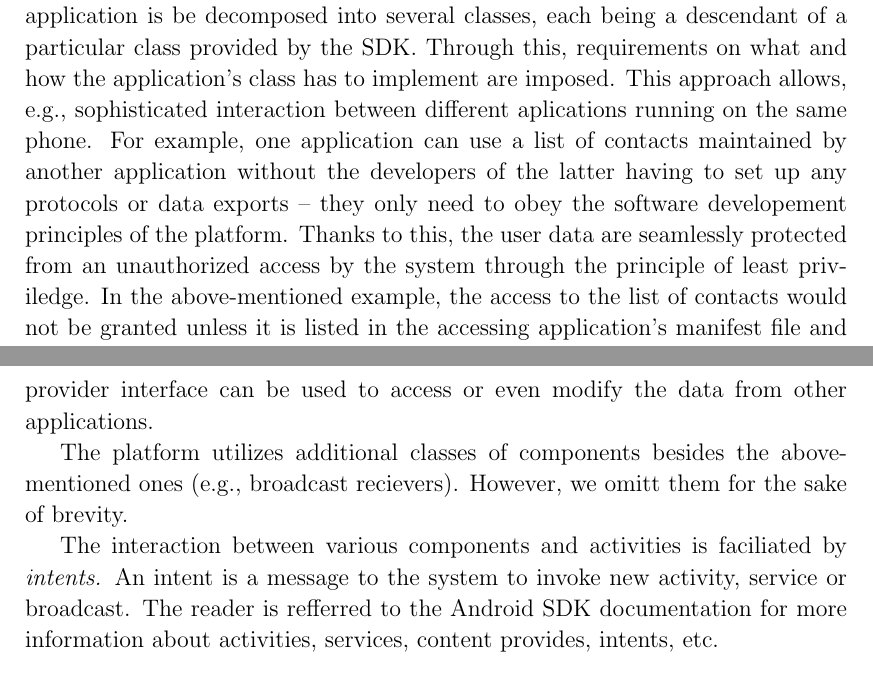
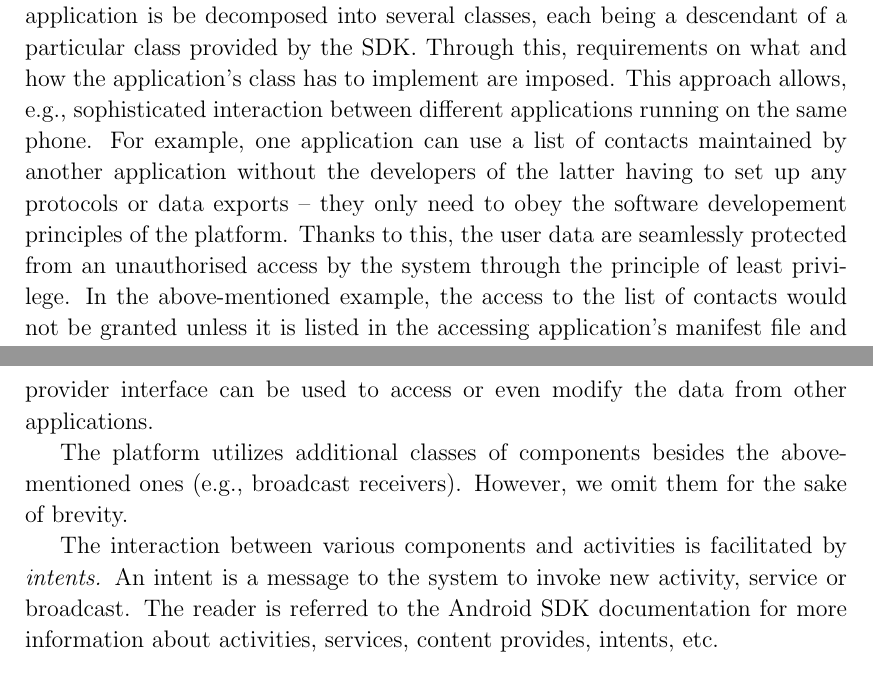
Before and after one commit to viktorievasova/thesis, a LaTeX thesis (thesis.tex, which reads android.tex): two parts of pages 26 and 27 of 48, joined at a grey line, cut so that both start at the same text. Compiled offline with pdfLaTeX.

Commit message:
spelling checked

```diff
--- a/android.tex
+++ b/android.tex
@@ -68,9 +68,9 @@ Compared to the situation on the majority of conventional platforms, Android int
 Actually, the system expects a certain specific architectural structure of the application expressed using concepts from object oriented programming.
 A typical Android application is be decomposed into several classes, each being a descendant of a particular class provided by the SDK.
 Through this, requirements on what and how the application's class has to implement are imposed.
-This approach allows, e.g., sophisticated interaction between different aplications running on the same phone.
+This approach allows, e.g., sophisticated interaction between different applications running on the same phone.
 For example, one application can use a list of contacts maintained by another application without the developers of the latter having to set up any protocols or data exports -- they only need to obey the software developement principles of the platform. % XXX zkontrolovat, jestli je tohle pravda
-Thanks to this, the user data are seamlessly protected from an unauthorized access by the system through the principle of least priviledge.
+Thanks to this, the user data are seamlessly protected from an unauthorised access by the system through the principle of least privilege.
 In the above-mentioned example, the access to the list of contacts would not be granted unless it is listed in the accessing application's manifest file and this requirement has been authorized by the user.
 Since these properties of the platform are rather unique, we devote this section to discuss them.
 
@@ -94,14 +94,14 @@ For example, if the application needs to run a long-term computation, the user c
 \term{A content provider} manages sharing data across applications.
 When the app is storing data, for example in the file system or an SQLite database, the content provider interface can be used to access or even modify the data from other applications.
 
-The platform utilizes additional classes of components besides the above-mentioned ones (e.g., broadcast recievers).
-However, we omitt them for the sake of brevity.
+The platform utilizes additional classes of components besides the above-mentioned ones (e.g., broadcast receivers).
+However, we omit them for the sake of brevity.
 
 %%% docteno sem
-The interaction between various components and activities is faciliated by \term{intents.}
+The interaction between various components and activities is facilitated by \term{intents.}
 An intent is a message to the system to invoke new activity, service or broadcast.
 % It is a component activating mechanism in Android.
-The reader is refferred to the Android SDK documentation for more information about activities, services, content provides, intents, etc.
+The reader is referred to the Android SDK documentation for more information about activities, services, content provides, intents, etc.
 
 \section{The Activity Lifecycle}
 \label{sec:lifecycle}
```
Also changed, not shown: algorithms.tex (+2 -2 lines), android.tex (4 more changed lines).
